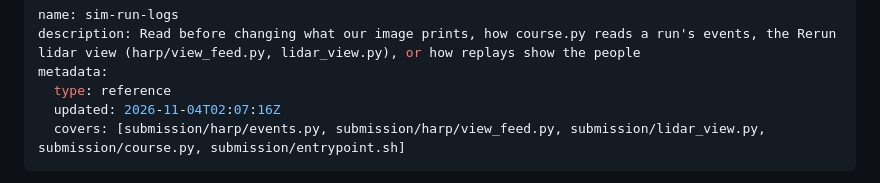
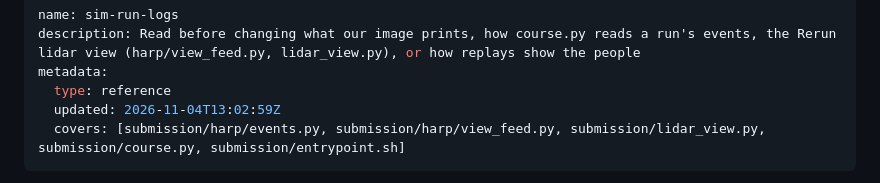
Before and after one commit to Humanoid-Athletic-Robotics-Project-HARP/social-interaction, a Markdown page: context/sim-run-logs.md, the part around the change. Drawn GitHub-style.

```diff
--- a/context/sim-run-logs.md
+++ b/context/sim-run-logs.md
@@ -3,7 +3,7 @@ name: sim-run-logs
 description: Read before changing what our image prints, how course.py reads a run's events, the Rerun lidar view (harp/view_feed.py, lidar_view.py), or how replays show the people
 metadata:
   type: reference
-  updated: 2026-11-04T02:07:16Z
+  updated: 2026-11-04T13:02:59Z
   covers: [submission/harp/events.py, submission/harp/view_feed.py, submission/lidar_view.py, submission/course.py, submission/entrypoint.sh]
 ---
 
```
Also changed, not shown: context/sim-deadline-stops.md (+1 -1 lines).
